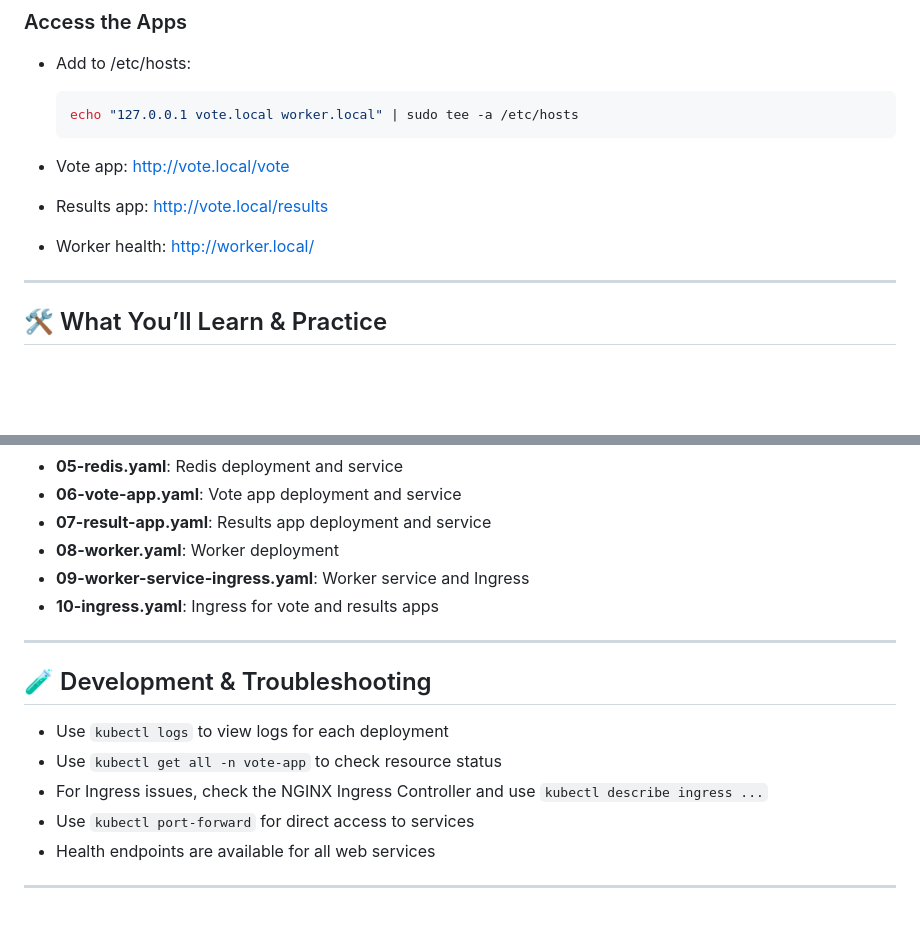
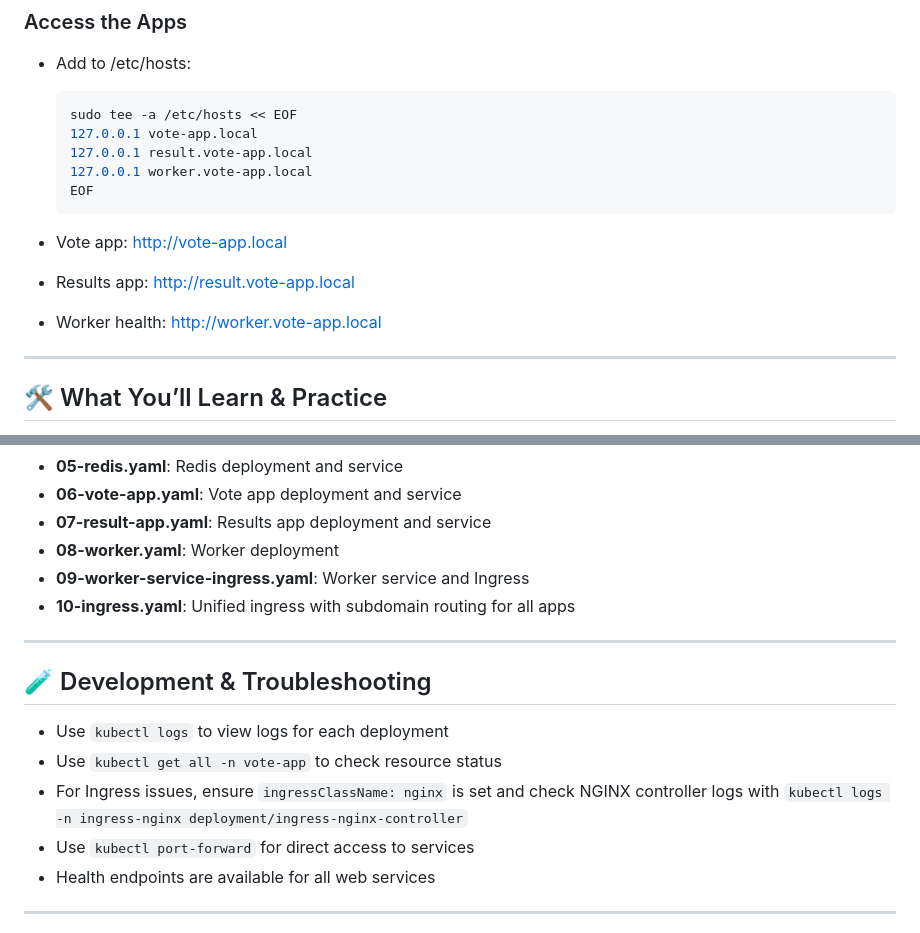
Before and after one commit to matthewntsiful/ghana-voting-k8s, a Markdown page: README.md, 2 parts joined by grey strips. Rendered like a GitHub page; blank space fills up the shorter version.

````diff
--- a/README.md
+++ b/README.md
@@ -96,11 +96,15 @@ kubectl apply -f manifests/
 - Add to /etc/hosts:
 
   ```bash
-  echo "127.0.0.1 vote.local worker.local" | sudo tee -a /etc/hosts
+  sudo tee -a /etc/hosts << EOF
+  127.0.0.1 vote-app.local
+  127.0.0.1 result.vote-app.local
+  127.0.0.1 worker.vote-app.local
+  EOF
   ```
-- Vote app: http://vote.local/vote
-- Results app: http://vote.local/results
-- Worker health: http://worker.local/
+- Vote app: http://vote-app.local
+- Results app: http://result.vote-app.local
+- Worker health: http://worker.vote-app.local
 
 ---
 
@@ -142,7 +146,7 @@ ghana-voting-k8s/
 - **07-result-app.yaml**: Results app deployment and service
 - **08-worker.yaml**: Worker deployment
 - **09-worker-service-ingress.yaml**: Worker service and Ingress
-- **10-ingress.yaml**: Ingress for vote and results apps
+- **10-ingress.yaml**: Unified ingress with subdomain routing for all apps
 
 ---
 
@@ -150,7 +154,7 @@ ghana-voting-k8s/
 
 - Use `kubectl logs` to view logs for each deployment
 - Use `kubectl get all -n vote-app` to check resource status
-- For Ingress issues, check the NGINX Ingress Controller and use `kubectl describe ingress ...`
+- For Ingress issues, ensure `ingressClassName: nginx` is set and check NGINX controller logs with `kubectl logs -n ingress-nginx deployment/ingress-nginx-controller`
 - Use `kubectl port-forward` for direct access to services
 - Health endpoints are available for all web services
 
````
